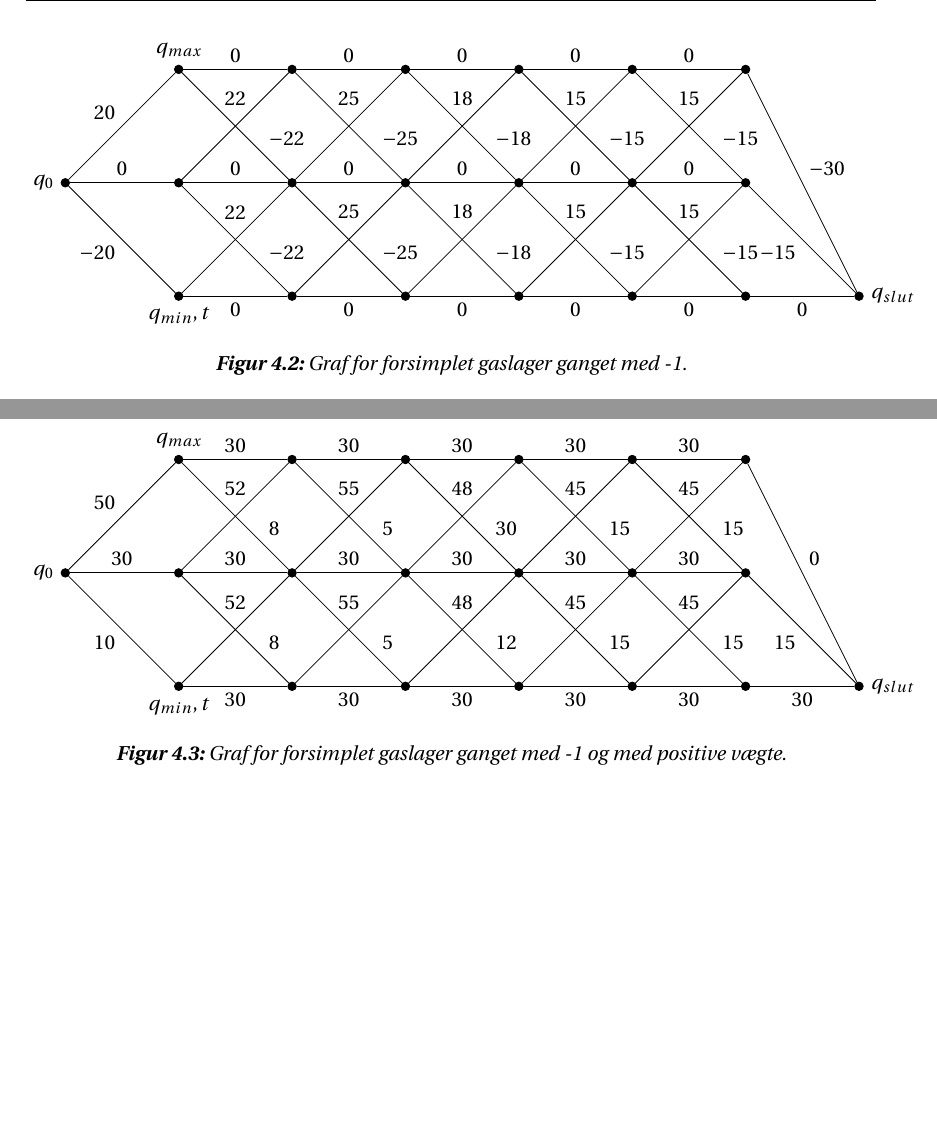
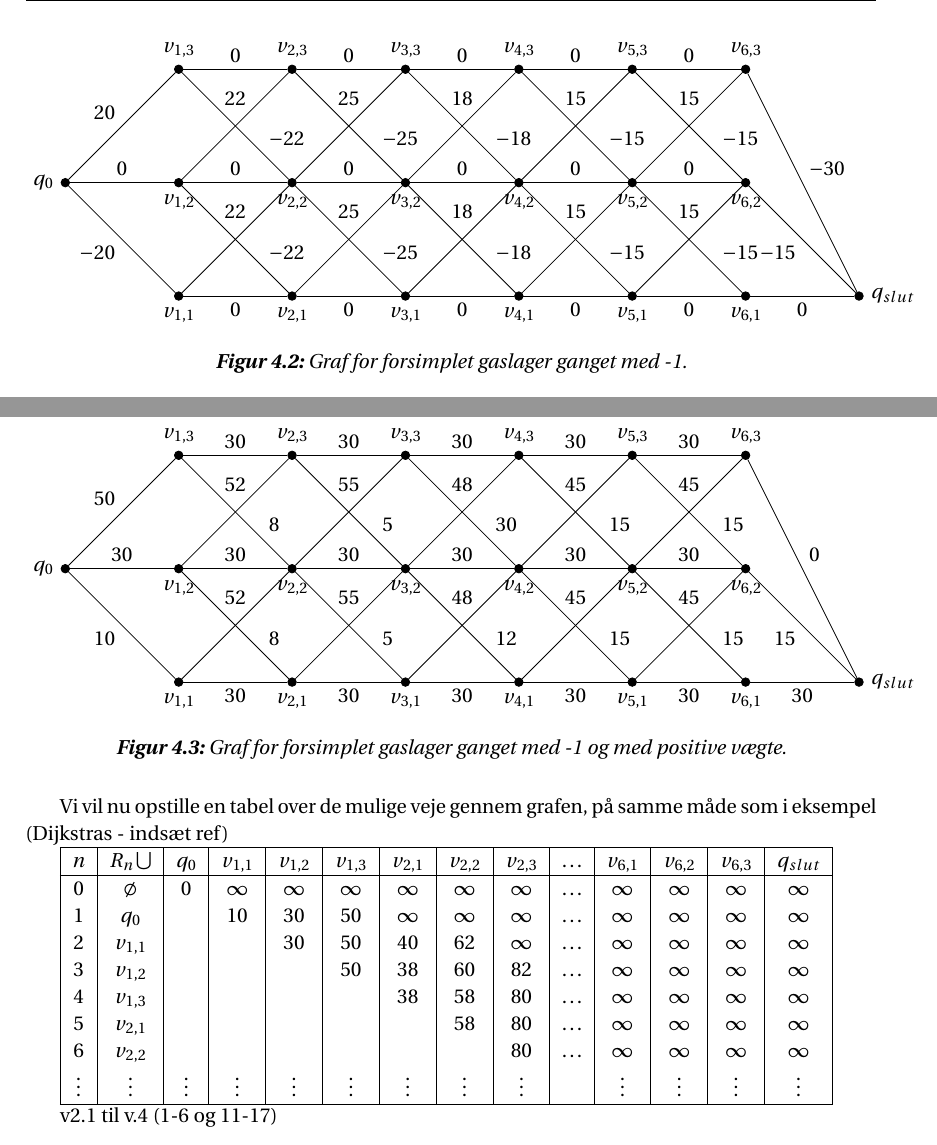
Before and after one commit to Mattiasaa/P1-projekt, a LaTeX thesis (master.tex, which reads fig/tab/gaslager/tabel_graf.tex, fig/tikz/gaslager/omvendt_graf.tex, fig/tikz/gaslager/omvendt_positiv_graf.tex): two parts of page 25 of 30, joined at a grey line, cut at the place of the change, the shorter picture padded with empty space. Compiled offline with pdfLaTeX.

Commit message:
Begyndt_tabel

```diff
--- /dev/null
+++ b/fig/tab/gaslager/tabel_graf.tex
@@ -0,0 +1,18 @@
+
+\begin{tabular}{|c|c|c|c|c|c|c|c|c|c|c|c|c|c|}
+\hline
+$n$ & $R_{n} \bigcup$ & $q_{0}$ & $v_{1,1}$ & $v_{1,2}$ & $v_{1,3}$ & $v_{2,1}$ & $v_{2,2}$ & $v_{2,3}$ & $\ldots$ & $v_{6,1}$ & $v_{6,2}$ & $v_{6,3}$ & $q_{slut}$ \\
+\hline
+0 & $\emptyset$ & 0 & $\infty$ & $\infty$ & $\infty$ & $\infty$ & $\infty$ & $\infty$ & $\ldots$ & $\infty$ & $\infty$ & $\infty$ & $\infty$ \\
+1 & $q_{0}$ & & 10 & 30 & 50 & $\infty$ & $\infty$ & $\infty$ & $\ldots$ & $\infty$ & $\infty$ & $\infty$ & $\infty$\\
+2 & $v_{1,1}$ & & & 30 & 50 & 40 & 62 & $\infty$ & $\ldots$ & $\infty$ & $\infty$ & $\infty$ & $\infty$\\
+3 & $v_{1,2}$ & & & & 50 & 38 & 60 & 82 & $\ldots$ & $\infty$ & $\infty$ & $\infty$ & $\infty$\\
+4 & $v_{1,3}$ & & & & & 38 & 58 & 80 & $\ldots$ & $\infty$ & $\infty$ & $\infty$ & $\infty$\\
+5 & $v_{2,1}$ & & & & & & 58 & 80 & $\ldots$ & $\infty$ & $\infty$ & $\infty$ & $\infty$\\
+6 & $v_{2,2}$ & & & & & & & 80 & $\ldots$ & $\infty$ & $\infty$ & $\infty$ & $\infty$\\
+$\vdots$ & $\vdots$ & $\vdots$ & $\vdots$ & $\vdots$ & $\vdots$ & $\vdots$ & $\vdots$ & $\vdots$ &  & $\vdots$ & $\vdots$ & $\vdots$ & $\vdots$\\
+\hline
+\end{tabular}
+
+v2.1 til v.4
+(1-6 og 11-17)
--- a/fig/tikz/gaslager/omvendt_graf.tex
+++ b/fig/tikz/gaslager/omvendt_graf.tex
@@ -2,27 +2,27 @@
 \centering
 	\begin{tikzpicture}
 
-      \tikzset{enclosed/.style={draw, circle, inner sep=0pt, minimum size=.15cm, fill=black}}
+       \tikzset{enclosed/.style={draw, circle, inner sep=0pt, minimum size=.15cm, fill=black}}
 %% Vertices
       	\node[enclosed, label={left: $q_{0}$}] (v1) at (0,2) {};
-      	\node[enclosed, label={below: $q_{min},   t$}] (v2) at (2,0) {};
-    		\node[enclosed, label={below: }] (v3) at (2,2) {};
-  	    \node[enclosed, label={above: $q_{max}$}] (v4) at (2,4) {};
-     	\node[enclosed, label={left: }] (v5) at (4,0) {};
-     	\node[enclosed, label={left: }] (v6) at (4,2) {};
-     	\node[enclosed, label={left: }] (v7) at (4,4) {};
-     	\node[enclosed, label={right: }] (v8) at (6,0) {};
-     	\node[enclosed, label={right: }] (v9) at (6,2) {};
-     	\node[enclosed, label={right: }] (v10) at (6,4) {};
-     	\node[enclosed, label={right: }] (v11) at (8,0) {};
-     	\node[enclosed, label={below: }] (v12) at (8,2) {};
-      	\node[enclosed, label={below: }] (v13) at (8,4) {};
-  	    \node[enclosed, label={below: }] (v14) at (10,0) {};
-  	    \node[enclosed, label={below: }] (v15) at (10,2) {};
-     	\node[enclosed, label={below: }] (v16) at (10,4) {};
-     	\node[enclosed, label={below: }] (v17) at (12,0) {};
-     	 \node[enclosed, label={below:}] (v18) at (12,2) {};
-     	\node[enclosed, label={below: }] (v19) at (12,4) {};
+      	\node[enclosed, label={below: $v_{1,1}$}] (v2) at (2,0) {};
+    		\node[enclosed, label={below: $v_{1,2}$}] (v3) at (2,2) {};
+  	    \node[enclosed, label={above: $v_{1,3}$}] (v4) at (2,4) {};
+     	\node[enclosed, label={below: $v_{2,1}$}] (v5) at (4,0) {};
+     	\node[enclosed, label={below: $v_{2,2}$ }] (v6) at (4,2) {};
+     	\node[enclosed, label={above: $v_{2,3}$}] (v7) at (4,4) {};
+     	\node[enclosed, label={below:$v_{3,1}$ }] (v8) at (6,0) {};
+     	\node[enclosed, label={below:$v_{3,2}$ }] (v9) at (6,2) {};
+     	\node[enclosed, label={above:$v_{3,3}$ }] (v10) at (6,4) {};
+     	\node[enclosed, label={below: $v_{4,1}$ }] (v11) at (8,0) {};
+     	\node[enclosed, label={below:$v_{4,2}$ }] (v12) at (8,2) {};
+      	\node[enclosed, label={above:$v_{4,3}$ }] (v13) at (8,4) {};
+  	    \node[enclosed, label={below: $v_{5,1}$}] (v14) at (10,0) {};
+  	    \node[enclosed, label={below:$v_{5,2}$ }] (v15) at (10,2) {};
+     	\node[enclosed, label={above: $v_{5,3}$ }] (v16) at (10,4) {};
+     	\node[enclosed, label={below:$v_{6,1}$ }] (v17) at (12,0) {};
+     	 \node[enclosed, label={below:$v_{6,2}$}] (v18) at (12,2) {};
+     	\node[enclosed, label={above: $v_{6,3}$}] (v19) at (12,4) {};
      	\node[enclosed, label={right: $q_{slut}$ }] (v20) at (14,0) {};
 
 %Edges
--- a/fig/tikz/gaslager/omvendt_positiv_graf.tex
+++ b/fig/tikz/gaslager/omvendt_positiv_graf.tex
@@ -2,27 +2,27 @@
 \centering
 	\begin{tikzpicture}
 
-      \tikzset{enclosed/.style={draw, circle, inner sep=0pt, minimum size=.15cm, fill=black}}
+       \tikzset{enclosed/.style={draw, circle, inner sep=0pt, minimum size=.15cm, fill=black}}
 %% Vertices
       	\node[enclosed, label={left: $q_{0}$}] (v1) at (0,2) {};
-      	\node[enclosed, label={below: $q_{min},   t$}] (v2) at (2,0) {};
-    		\node[enclosed, label={below: }] (v3) at (2,2) {};
-  	    \node[enclosed, label={above: $q_{max}$}] (v4) at (2,4) {};
-     	\node[enclosed, label={left: }] (v5) at (4,0) {};
-     	\node[enclosed, label={left: }] (v6) at (4,2) {};
-     	\node[enclosed, label={left: }] (v7) at (4,4) {};
-     	\node[enclosed, label={right: }] (v8) at (6,0) {};
-     	\node[enclosed, label={right: }] (v9) at (6,2) {};
-     	\node[enclosed, label={right: }] (v10) at (6,4) {};
-     	\node[enclosed, label={right: }] (v11) at (8,0) {};
-     	\node[enclosed, label={below: }] (v12) at (8,2) {};
-      	\node[enclosed, label={below: }] (v13) at (8,4) {};
-  	    \node[enclosed, label={below: }] (v14) at (10,0) {};
-  	    \node[enclosed, label={below: }] (v15) at (10,2) {};
-     	\node[enclosed, label={below: }] (v16) at (10,4) {};
-     	\node[enclosed, label={below: }] (v17) at (12,0) {};
-     	 \node[enclosed, label={below:}] (v18) at (12,2) {};
-     	\node[enclosed, label={below: }] (v19) at (12,4) {};
+      	\node[enclosed, label={below: $v_{1,1}$}] (v2) at (2,0) {};
+    		\node[enclosed, label={below: $v_{1,2}$}] (v3) at (2,2) {};
+  	    \node[enclosed, label={above: $v_{1,3}$}] (v4) at (2,4) {};
+     	\node[enclosed, label={below: $v_{2,1}$}] (v5) at (4,0) {};
+     	\node[enclosed, label={below: $v_{2,2}$ }] (v6) at (4,2) {};
+     	\node[enclosed, label={above: $v_{2,3}$}] (v7) at (4,4) {};
+     	\node[enclosed, label={below:$v_{3,1}$ }] (v8) at (6,0) {};
+     	\node[enclosed, label={below:$v_{3,2}$ }] (v9) at (6,2) {};
+     	\node[enclosed, label={above:$v_{3,3}$ }] (v10) at (6,4) {};
+     	\node[enclosed, label={below: $v_{4,1}$ }] (v11) at (8,0) {};
+     	\node[enclosed, label={below:$v_{4,2}$ }] (v12) at (8,2) {};
+      	\node[enclosed, label={above:$v_{4,3}$ }] (v13) at (8,4) {};
+  	    \node[enclosed, label={below: $v_{5,1}$}] (v14) at (10,0) {};
+  	    \node[enclosed, label={below:$v_{5,2}$ }] (v15) at (10,2) {};
+     	\node[enclosed, label={above: $v_{5,3}$ }] (v16) at (10,4) {};
+     	\node[enclosed, label={below:$v_{6,1}$ }] (v17) at (12,0) {};
+     	 \node[enclosed, label={below:$v_{6,2}$}] (v18) at (12,2) {};
+     	\node[enclosed, label={above: $v_{6,3}$}] (v19) at (12,4) {};
      	\node[enclosed, label={right: $q_{slut}$ }] (v20) at (14,0) {};
 
 %Edges
--- a/incl/main/gaslager/basisproblemet.tex
+++ b/incl/main/gaslager/basisproblemet.tex
@@ -56,3 +56,7 @@ Vi lægger 30 til alle tal, da Dijkstras algoritme kun virker på ikke-negative
 
 
 \input{fig/tikz/gaslager/omvendt_positiv_graf}
+
+Vi vil nu opstille en tabel over de mulige veje gennem grafen, på samme måde som i eksempel (Dijkstras - indsæt ref)
+
+\input{fig/tab/gaslager/tabel_graf}
```
Also changed, not shown: Basisproblemet.tex (+4 -0 lines), Optimering af gaslager.tex (deleted, +0 -4 lines), basisproblem.tex (deleted, +0 -69 lines), fig/tikz/gaslager/forsimplet_graf.tex (+18 -18 lines), 3 other files.
